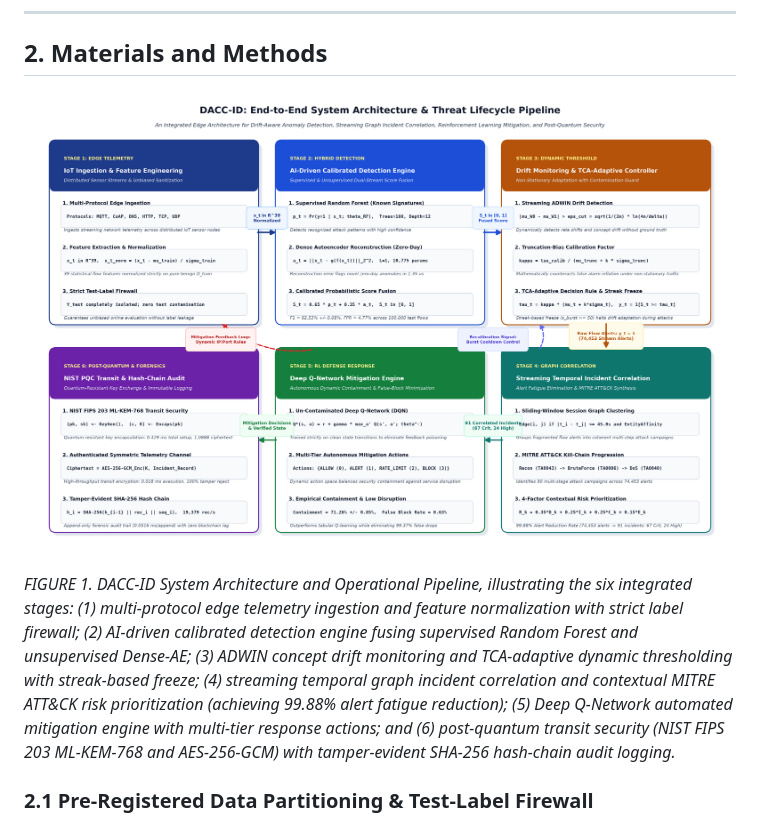
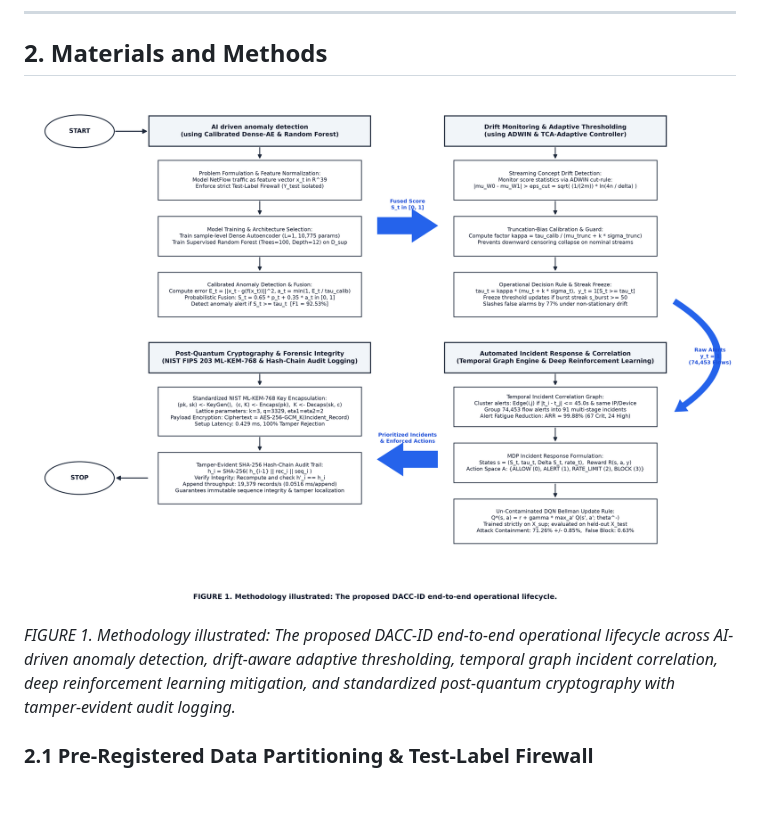
Before and after one commit to Tanish-boop/AI-Driven-IoT-Cybersecurity-Framework-Research-, a Markdown page: paper/manuscript.md, the part around the change. Drawn GitHub-style; pictures changed too: paper/figures/figure0_system_architecture.png; blank space fills up the shorter version.

Commit message:
feat(paper): implement Saeed Figure 1 flowchart architecture, expand comprehensive technical explanations, and recompile 12-page IEEE Access PDF

```diff
--- a/paper/manuscript.md
+++ b/paper/manuscript.md
@@ -40,7 +40,7 @@ To address these foundational gaps, this paper presents **DACC-ID** (Drift-Aware
 ## 2. Materials and Methods
 
 ![DACC-ID System Architecture](figures/figure0_system_architecture.png)
-*FIGURE 1. DACC-ID System Architecture and Operational Pipeline, illustrating the six integrated stages: (1) multi-protocol edge telemetry ingestion and feature normalization with strict label firewall; (2) AI-driven calibrated detection engine fusing supervised Random Forest and unsupervised Dense-AE; (3) ADWIN concept drift monitoring and TCA-adaptive dynamic thresholding with streak-based freeze; (4) streaming temporal graph incident correlation and contextual MITRE ATT&CK risk prioritization (achieving 99.88% alert fatigue reduction); (5) Deep Q-Network automated mitigation engine with multi-tier response actions; and (6) post-quantum transit security (NIST FIPS 203 ML-KEM-768 and AES-256-GCM) with tamper-evident SHA-256 hash-chain audit logging.*
+*FIGURE 1. Methodology illustrated: The proposed DACC-ID end-to-end operational lifecycle across AI-driven anomaly detection, drift-aware adaptive thresholding, temporal graph incident correlation, deep reinforcement learning mitigation, and standardized post-quantum cryptography with tamper-evident audit logging.*
 
 ### 2.1 Pre-Registered Data Partitioning & Test-Label Firewall
 All experiments are conducted on the public CICIoT2023 dataset, consisting of 33 attack subclasses and pure benign telemetry. We extract 39 statistical flow features, discarding metadata identifiers (`src_ip`, `dst_ip`, `flow_id`, `Timestamp`) to prevent shortcut identity memorization.
```
Also changed, not shown: 8 other files.
